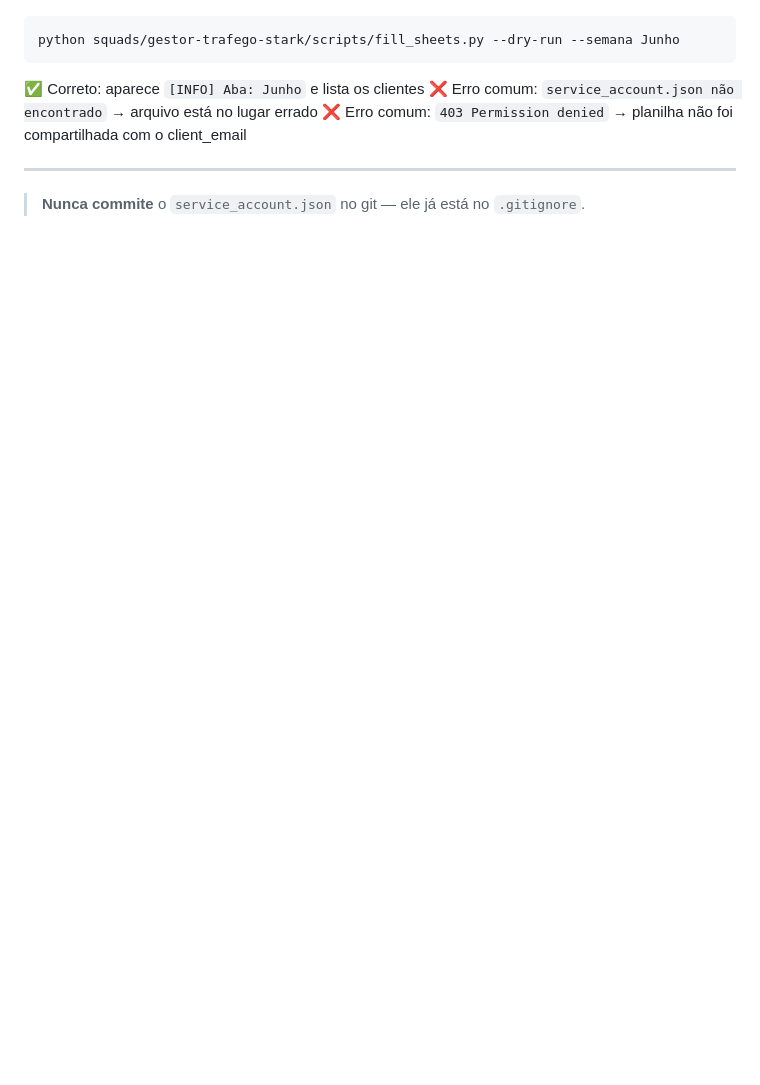
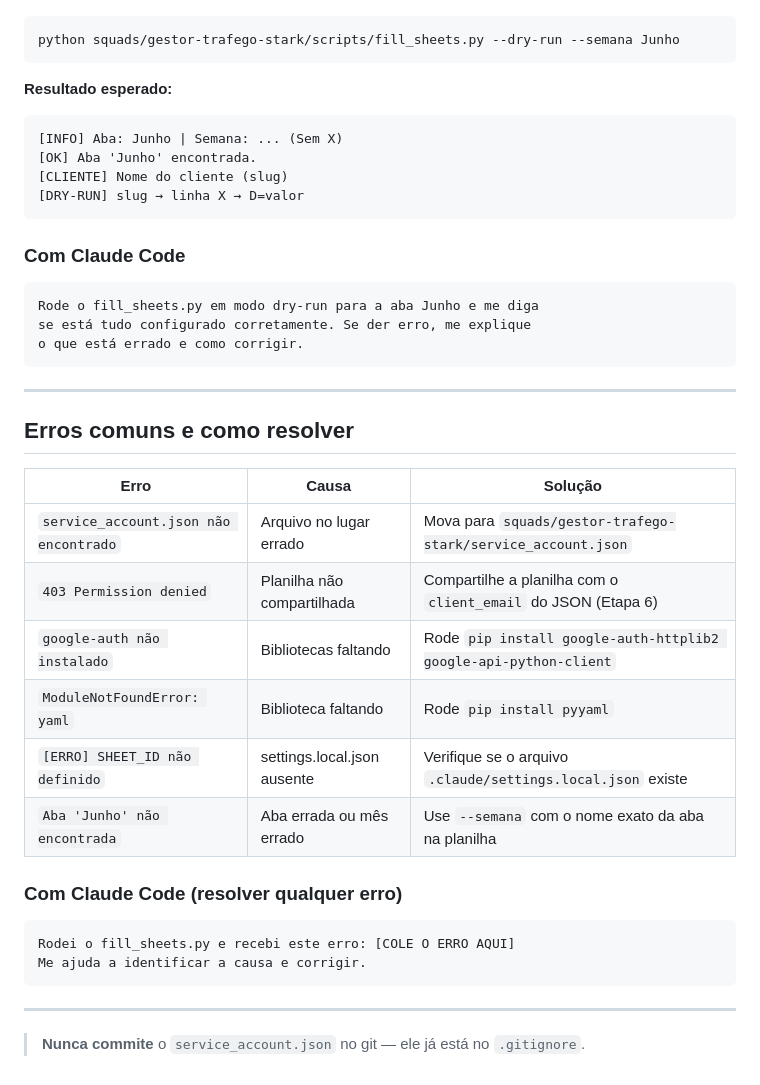
Before and after one commit to ViniStark00/calculadora-aiox, a Markdown page: squads/gestor-trafego-stark/README-credenciais.md, the part around one of its changes. Rendered like a GitHub page; blank space fills up the shorter version.

````diff
--- a/squads/gestor-trafego-stark/README-credenciais.md
+++ b/squads/gestor-trafego-stark/README-credenciais.md
@@ -95,9 +145,39 @@ Abra o terminal na pasta do repositório e rode:
 python squads/gestor-trafego-stark/scripts/fill_sheets.py --dry-run --semana Junho
 ```
 
-✅ Correto: aparece `[INFO] Aba: Junho` e lista os clientes
-❌ Erro comum: `service_account.json não encontrado` → arquivo está no lugar errado
-❌ Erro comum: `403 Permission denied` → planilha não foi compartilhada com o client_email
+**Resultado esperado:**
+```
+[INFO] Aba: Junho | Semana: ... (Sem X)
+[OK] Aba 'Junho' encontrada.
+[CLIENTE] Nome do cliente (slug)
+[DRY-RUN] slug → linha X → D=valor
+```
+
+### Com Claude Code
+```
+Rode o fill_sheets.py em modo dry-run para a aba Junho e me diga
+se está tudo configurado corretamente. Se der erro, me explique
+o que está errado e como corrigir.
+```
+
+---
+
+## Erros comuns e como resolver
+
+| Erro | Causa | Solução |
+|------|-------|---------|
+| `service_account.json não encontrado` | Arquivo no lugar errado | Mova para `squads/gestor-trafego-stark/service_account.json` |
+| `403 Permission denied` | Planilha não compartilhada | Compartilhe a planilha com o `client_email` do JSON (Etapa 6) |
+| `google-auth não instalado` | Bibliotecas faltando | Rode `pip install google-auth-httplib2 google-api-python-client` |
+| `ModuleNotFoundError: yaml` | Biblioteca faltando | Rode `pip install pyyaml` |
+| `[ERRO] SHEET_ID não definido` | settings.local.json ausente | Verifique se o arquivo `.claude/settings.local.json` existe |
+| `Aba 'Junho' não encontrada` | Aba errada ou mês errado | Use `--semana` com o nome exato da aba na planilha |
+
+### Com Claude Code (resolver qualquer erro)
+```
+Rodei o fill_sheets.py e recebi este erro: [COLE O ERRO AQUI]
+Me ajuda a identificar a causa e corrigir.
+```
 
 ---
 
````
Also changed, not shown: other parts of squads/gestor-trafego-stark/README-credenciais.md (+106 -56 lines).
